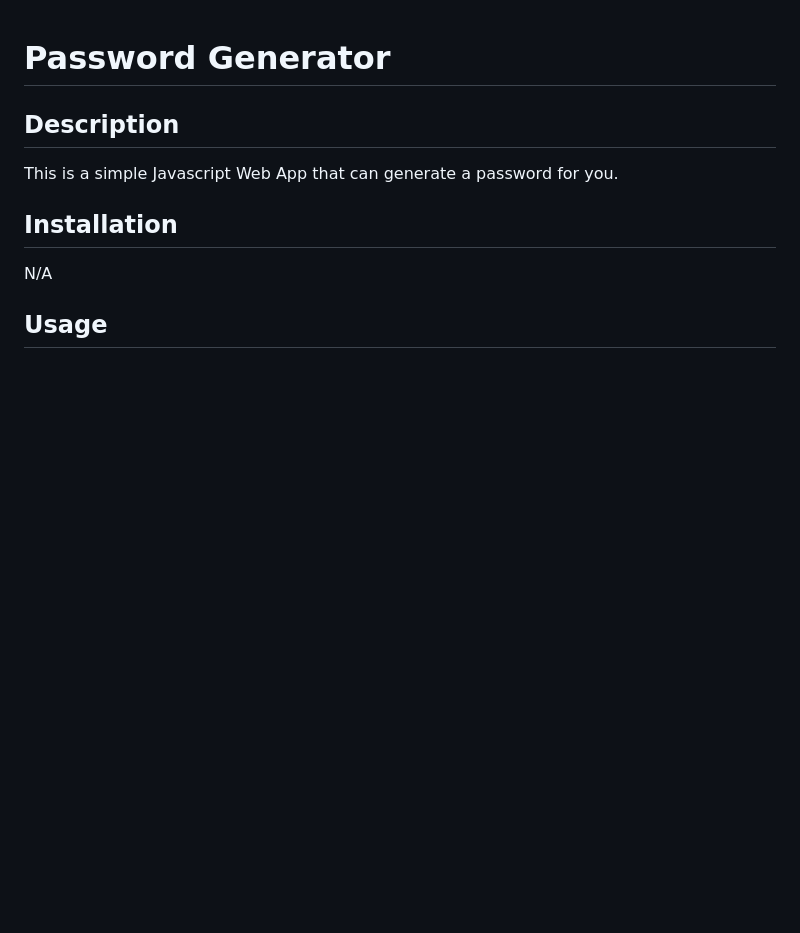
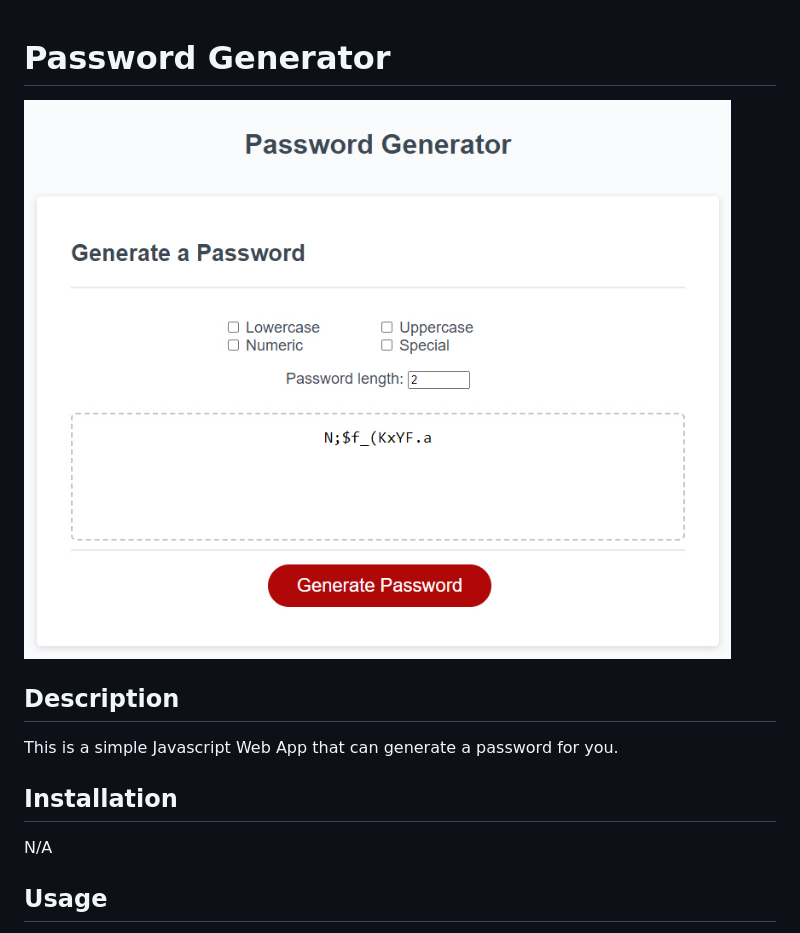
Before and after one commit to SprocketCreations/password-generator, a Markdown page: README.md, the part around the change. GitHub-like rendering; pictures changed too: preview.jpg (added); blank space fills up the shorter version.

```diff
--- a/README.md
+++ b/README.md
@@ -1,4 +1,6 @@
 # Password Generator
+
+![Image of deployed application](preview.jpg)
 
 ## Description
 
```
